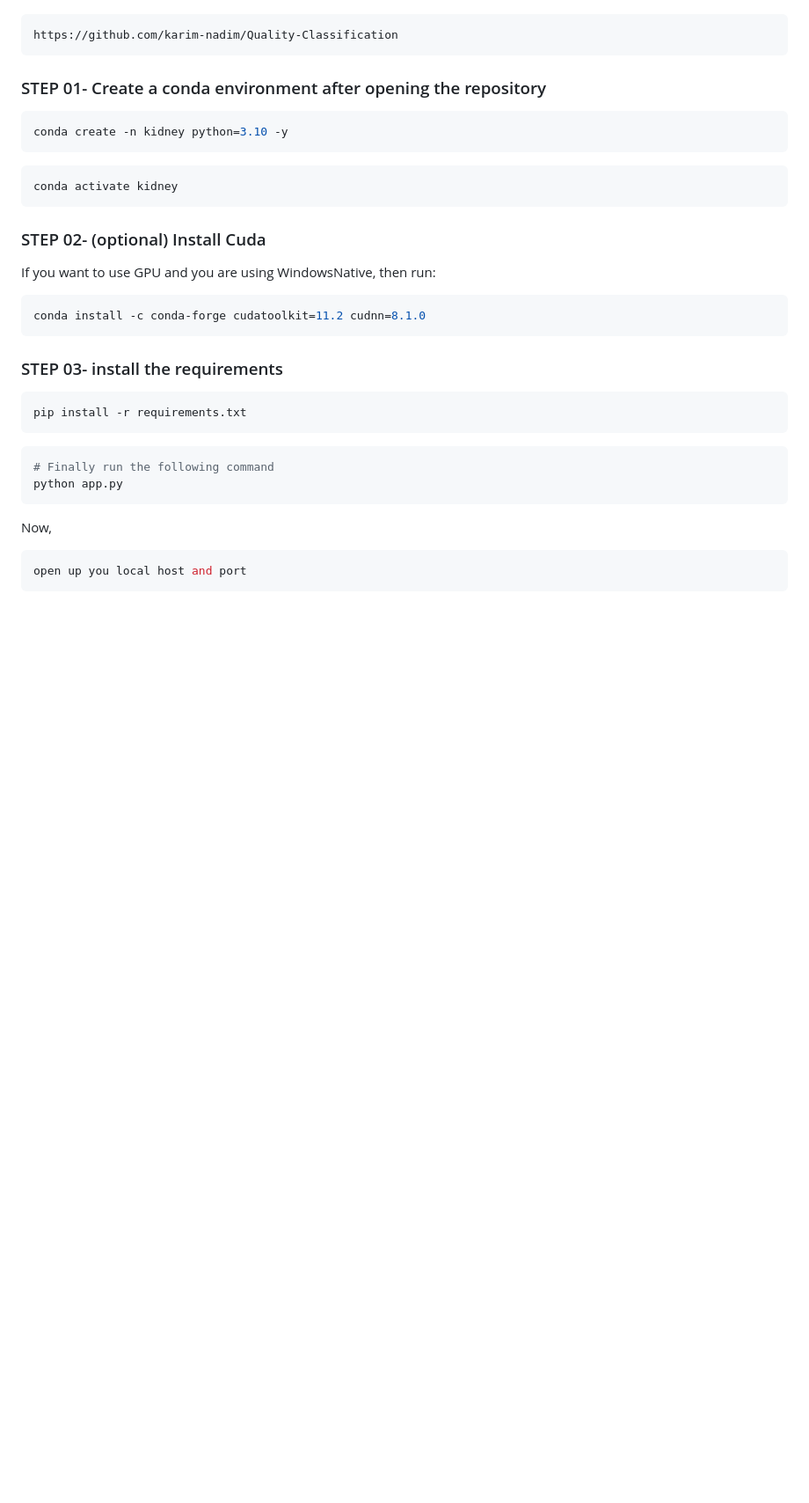
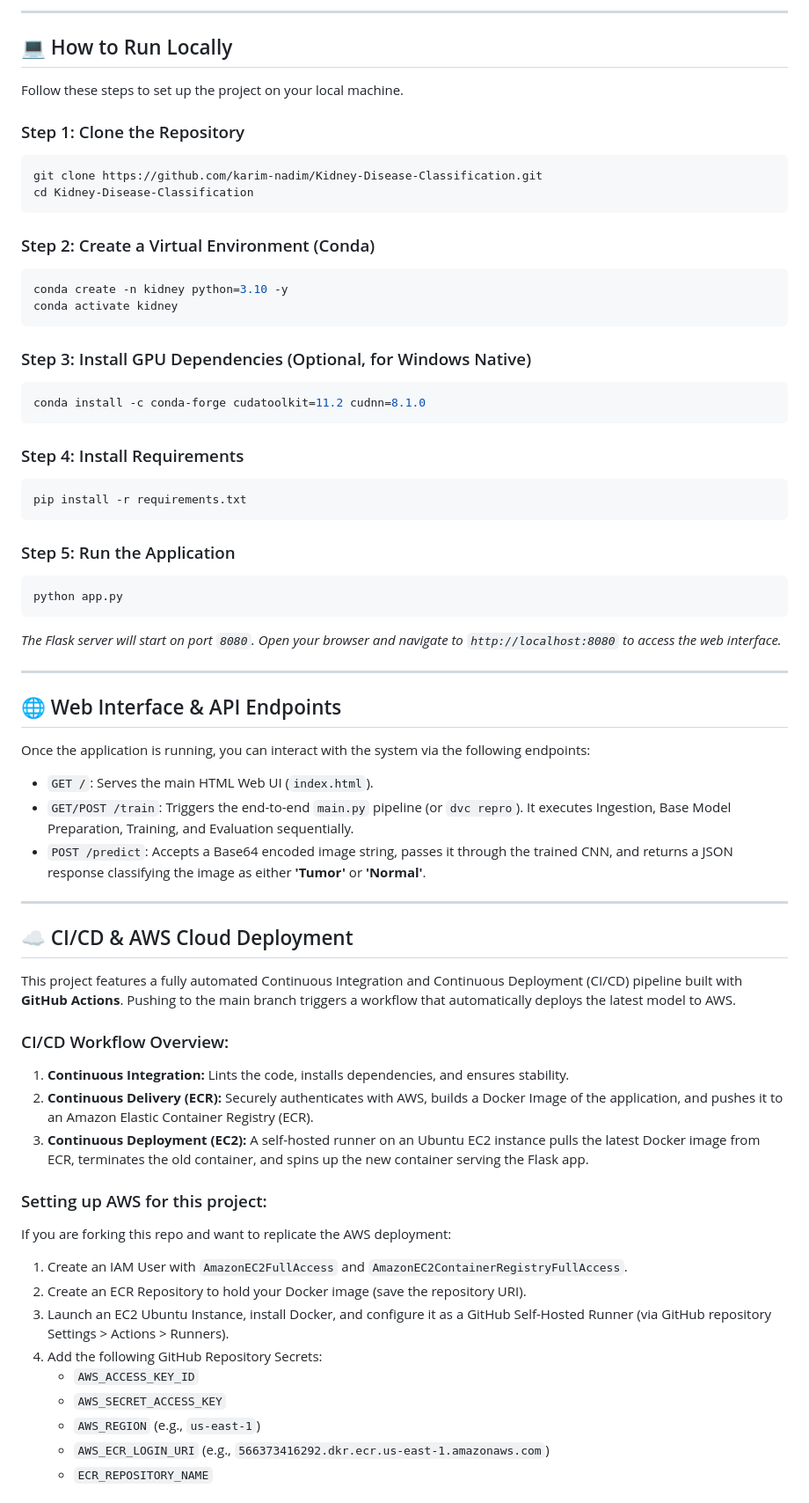
Before and after one commit to karim-nadim/Kidney-Disease-Classification, a Markdown page: README.md, the part around one of its changes. Shown at 88% size. Rendered like a GitHub page; blank space fills up the shorter version.

````diff
--- a/README.md
+++ b/README.md
@@ -20,32 +66,67 @@ Clone the repository
+---
+
+## 💻 How to Run Locally
+
+Follow these steps to set up the project on your local machine.
+
+### Step 1: Clone the Repository
 ```bash
-https://github.com/karim-nadim/Quality-Classification
+git clone https://github.com/karim-nadim/Kidney-Disease-Classification.git
+cd Kidney-Disease-Classification
 ```
-### STEP 01- Create a conda environment after opening the repository
 
+### Step 2: Create a Virtual Environment (Conda)
 ```bash
 conda create -n kidney python=3.10 -y
-```
-
-```bash
 conda activate kidney
 ```
 
-### STEP 02- (optional) Install Cuda
-If you want to use GPU and you are using WindowsNative, then run:
+### Step 3: Install GPU Dependencies (Optional, for Windows Native)
 ```bash
 conda install -c conda-forge cudatoolkit=11.2 cudnn=8.1.0
 ```
 
-### STEP 03- install the requirements
+### Step 4: Install Requirements
 ```bash
 pip install -r requirements.txt
 ```
 
+### Step 5: Run the Application
 ```bash
-# Finally run the following command
 python app.py
 ```
+*The Flask server will start on port `8080`. Open your browser and navigate to `http://localhost:8080` to access the web interface.*
 
-Now,
-```bash
-open up you local host and port
+---
+
+## 🌐 Web Interface & API Endpoints
+
+Once the application is running, you can interact with the system via the following endpoints:
+
+*   `GET /`: Serves the main HTML Web UI (`index.html`).
+*   `GET/POST /train`: Triggers the end-to-end `main.py` pipeline (or `dvc repro`). It executes Ingestion, Base Model Preparation, Training, and Evaluation sequentially.
+*   `POST /predict`: Accepts a Base64 encoded image string, passes it through the trained CNN, and returns a JSON response classifying the image as either **'Tumor'** or **'Normal'**.
+
+---
+
+## ☁️ CI/CD & AWS Cloud Deployment
+
+This project features a fully automated Continuous Integration and Continuous Deployment (CI/CD) pipeline built with **GitHub Actions**. Pushing to the main branch triggers a workflow that automatically deploys the latest model to AWS.
+
+### CI/CD Workflow Overview:
+1.  **Continuous Integration:** Lints the code, installs dependencies, and ensures stability.
+2.  **Continuous Delivery (ECR):** Securely authenticates with AWS, builds a Docker Image of the application, and pushes it to an Amazon Elastic Container Registry (ECR).
+3.  **Continuous Deployment (EC2):** A self-hosted runner on an Ubuntu EC2 instance pulls the latest Docker image from ECR, terminates the old container, and spins up the new container serving the Flask app.
+
+### Setting up AWS for this project:
+If you are forking this repo and want to replicate the AWS deployment:
+1.  Create an IAM User with `AmazonEC2FullAccess` and `AmazonEC2ContainerRegistryFullAccess`.
+2.  Create an ECR Repository to hold your Docker image (save the repository URI).
+3.  Launch an EC2 Ubuntu Instance, install Docker, and configure it as a GitHub Self-Hosted Runner (via GitHub repository Settings > Actions > Runners).
+4.  Add the following GitHub Repository Secrets:
+    *   `AWS_ACCESS_KEY_ID`
+    *   `AWS_SECRET_ACCESS_KEY`
+    *   `AWS_REGION` (e.g., `us-east-1`)
+    *   `AWS_ECR_LOGIN_URI` (e.g., `566373416292.dkr.ecr.us-east-1.amazonaws.com`)
+    *   `ECR_REPOSITORY_NAME`
+
````
Also changed, not shown: other parts of README.md (+89 -136 lines).
